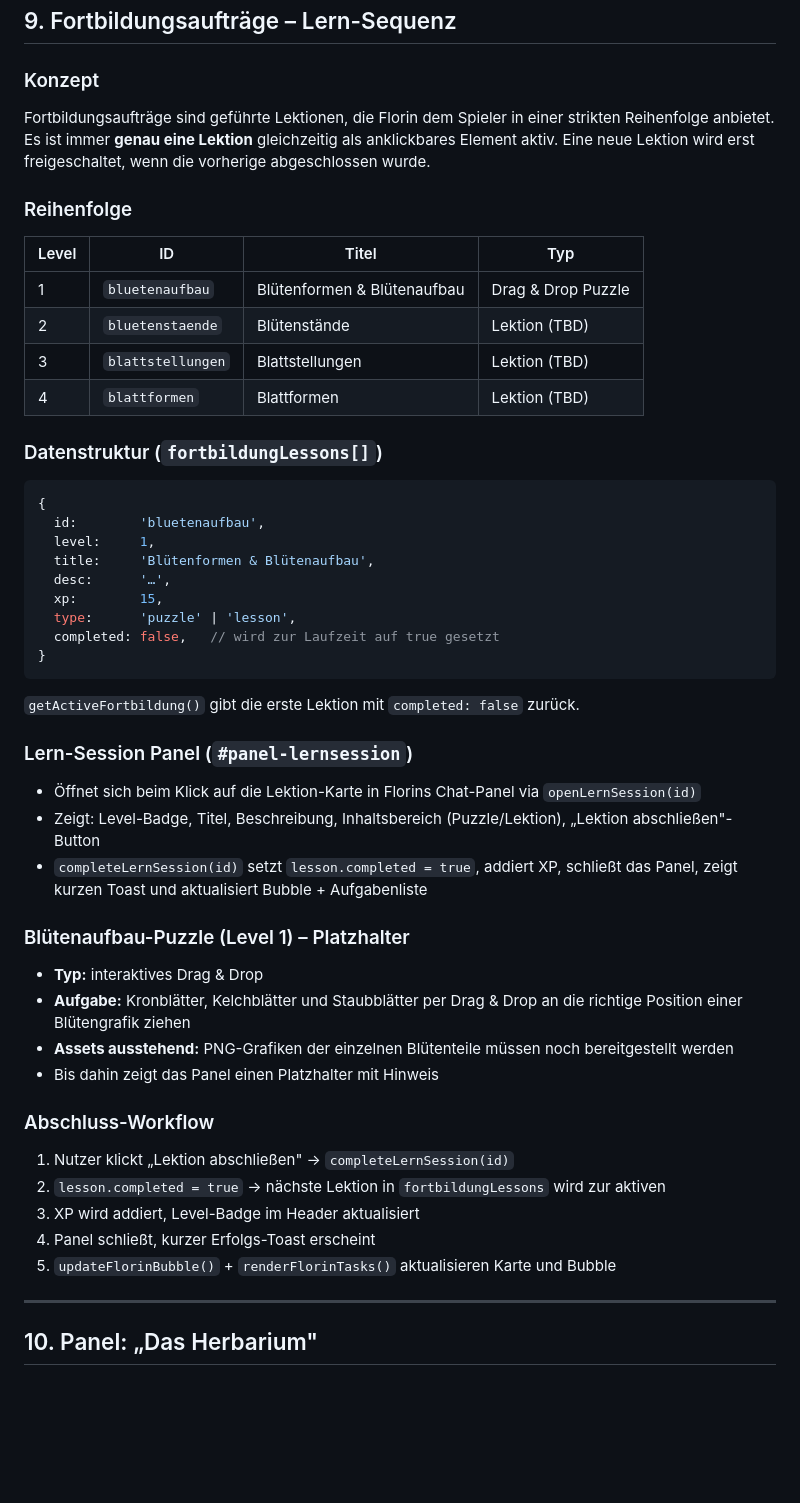
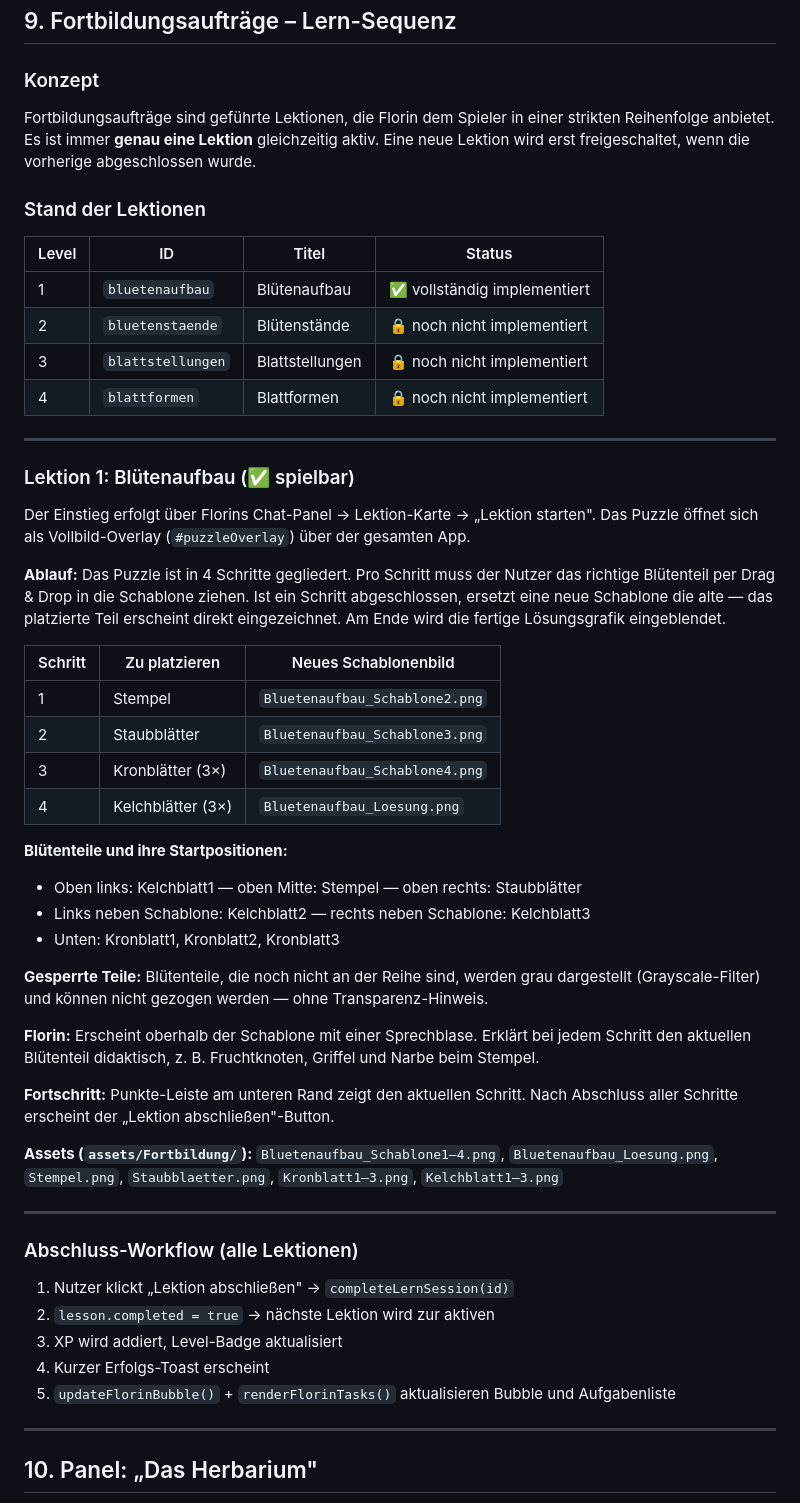
Before and after one commit to botanicatbird/Prototyp, a Markdown page: README.md, the part around the change. Rendered like a GitHub page; blank space fills up the shorter version.

Commit message:
README: Abschnitt Fortbildungsaufträge aktualisiert – Blütenaufbau als implementiert dokumentiert

````diff
--- a/README.md
+++ b/README.md
@@ -248,48 +248,54 @@ Nach korrekter Bestimmung läuft folgender Ablauf:
 ## 9. Fortbildungsaufträge – Lern-Sequenz
 
 ### Konzept
-Fortbildungsaufträge sind geführte Lektionen, die Florin dem Spieler in einer strikten Reihenfolge anbietet. Es ist immer **genau eine Lektion** gleichzeitig als anklickbares Element aktiv. Eine neue Lektion wird erst freigeschaltet, wenn die vorherige abgeschlossen wurde.
+Fortbildungsaufträge sind geführte Lektionen, die Florin dem Spieler in einer strikten Reihenfolge anbietet. Es ist immer **genau eine Lektion** gleichzeitig aktiv. Eine neue Lektion wird erst freigeschaltet, wenn die vorherige abgeschlossen wurde.
 
-### Reihenfolge
+### Stand der Lektionen
 
-| Level | ID | Titel | Typ |
-|-------|----|-------|-----|
-| 1 | `bluetenaufbau` | Blütenformen & Blütenaufbau | Drag & Drop Puzzle |
-| 2 | `bluetenstaende` | Blütenstände | Lektion (TBD) |
-| 3 | `blattstellungen` | Blattstellungen | Lektion (TBD) |
-| 4 | `blattformen` | Blattformen | Lektion (TBD) |
+| Level | ID | Titel | Status |
+|-------|----|-------|--------|
+| 1 | `bluetenaufbau` | Blütenaufbau | ✅ vollständig implementiert |
+| 2 | `bluetenstaende` | Blütenstände | 🔒 noch nicht implementiert |
+| 3 | `blattstellungen` | Blattstellungen | 🔒 noch nicht implementiert |
+| 4 | `blattformen` | Blattformen | 🔒 noch nicht implementiert |
 
-### Datenstruktur (`fortbildungLessons[]`)
-```javascript
-{
-  id:        'bluetenaufbau',
-  level:     1,
-  title:     'Blütenformen & Blütenaufbau',
-  desc:      '…',
-  xp:        15,
-  type:      'puzzle' | 'lesson',
-  completed: false,   // wird zur Laufzeit auf true gesetzt
-}
-```
-`getActiveFortbildung()` gibt die erste Lektion mit `completed: false` zurück.
+---
 
-### Lern-Session Panel (`#panel-lernsession`)
-- Öffnet sich beim Klick auf die Lektion-Karte in Florins Chat-Panel via `openLernSession(id)`
-- Zeigt: Level-Badge, Titel, Beschreibung, Inhaltsbereich (Puzzle/Lektion), „Lektion abschließen"-Button
-- `completeLernSession(id)` setzt `lesson.completed = true`, addiert XP, schließt das Panel, zeigt kurzen Toast und aktualisiert Bubble + Aufgabenliste
+### Lektion 1: Blütenaufbau (✅ spielbar)
 
-### Blütenaufbau-Puzzle (Level 1) – Platzhalter
-- **Typ:** interaktives Drag & Drop
-- **Aufgabe:** Kronblätter, Kelchblätter und Staubblätter per Drag & Drop an die richtige Position einer Blütengrafik ziehen
-- **Assets ausstehend:** PNG-Grafiken der einzelnen Blütenteile müssen noch bereitgestellt werden
-- Bis dahin zeigt das Panel einen Platzhalter mit Hinweis
+Der Einstieg erfolgt über Florins Chat-Panel → Lektion-Karte → „Lektion starten". Das Puzzle öffnet sich als Vollbild-Overlay (`#puzzleOverlay`) über der gesamten App.
 
-### Abschluss-Workflow
+**Ablauf:** Das Puzzle ist in 4 Schritte gegliedert. Pro Schritt muss der Nutzer das richtige Blütenteil per Drag & Drop in die Schablone ziehen. Ist ein Schritt abgeschlossen, ersetzt eine neue Schablone die alte — das platzierte Teil erscheint direkt eingezeichnet. Am Ende wird die fertige Lösungsgrafik eingeblendet.
+
+| Schritt | Zu platzieren | Neues Schablonenbild |
+|---------|--------------|---------------------|
+| 1 | Stempel | `Bluetenaufbau_Schablone2.png` |
+| 2 | Staubblätter | `Bluetenaufbau_Schablone3.png` |
+| 3 | Kronblätter (3×) | `Bluetenaufbau_Schablone4.png` |
+| 4 | Kelchblätter (3×) | `Bluetenaufbau_Loesung.png` |
+
+**Blütenteile und ihre Startpositionen:**
+- Oben links: Kelchblatt1 — oben Mitte: Stempel — oben rechts: Staubblätter
+- Links neben Schablone: Kelchblatt2 — rechts neben Schablone: Kelchblatt3
+- Unten: Kronblatt1, Kronblatt2, Kronblatt3
+
+**Gesperrte Teile:** Blütenteile, die noch nicht an der Reihe sind, werden grau dargestellt (Grayscale-Filter) und können nicht gezogen werden — ohne Transparenz-Hinweis.
+
+**Florin:** Erscheint oberhalb der Schablone mit einer Sprechblase. Erklärt bei jedem Schritt den aktuellen Blütenteil didaktisch, z. B. Fruchtknoten, Griffel und Narbe beim Stempel.
+
+**Fortschritt:** Punkte-Leiste am unteren Rand zeigt den aktuellen Schritt. Nach Abschluss aller Schritte erscheint der „Lektion abschließen"-Button.
+
+**Assets (`assets/Fortbildung/`):**
+`Bluetenaufbau_Schablone1–4.png`, `Bluetenaufbau_Loesung.png`, `Stempel.png`, `Staubblaetter.png`, `Kronblatt1–3.png`, `Kelchblatt1–3.png`
+
+---
+
+### Abschluss-Workflow (alle Lektionen)
 1. Nutzer klickt „Lektion abschließen" → `completeLernSession(id)`
-2. `lesson.completed = true` → nächste Lektion in `fortbildungLessons` wird zur aktiven
-3. XP wird addiert, Level-Badge im Header aktualisiert
-4. Panel schließt, kurzer Erfolgs-Toast erscheint
-5. `updateFlorinBubble()` + `renderFlorinTasks()` aktualisieren Karte und Bubble
+2. `lesson.completed = true` → nächste Lektion wird zur aktiven
+3. XP wird addiert, Level-Badge aktualisiert
+4. Kurzer Erfolgs-Toast erscheint
+5. `updateFlorinBubble()` + `renderFlorinTasks()` aktualisieren Bubble und Aufgabenliste
 
 ---
 
````
